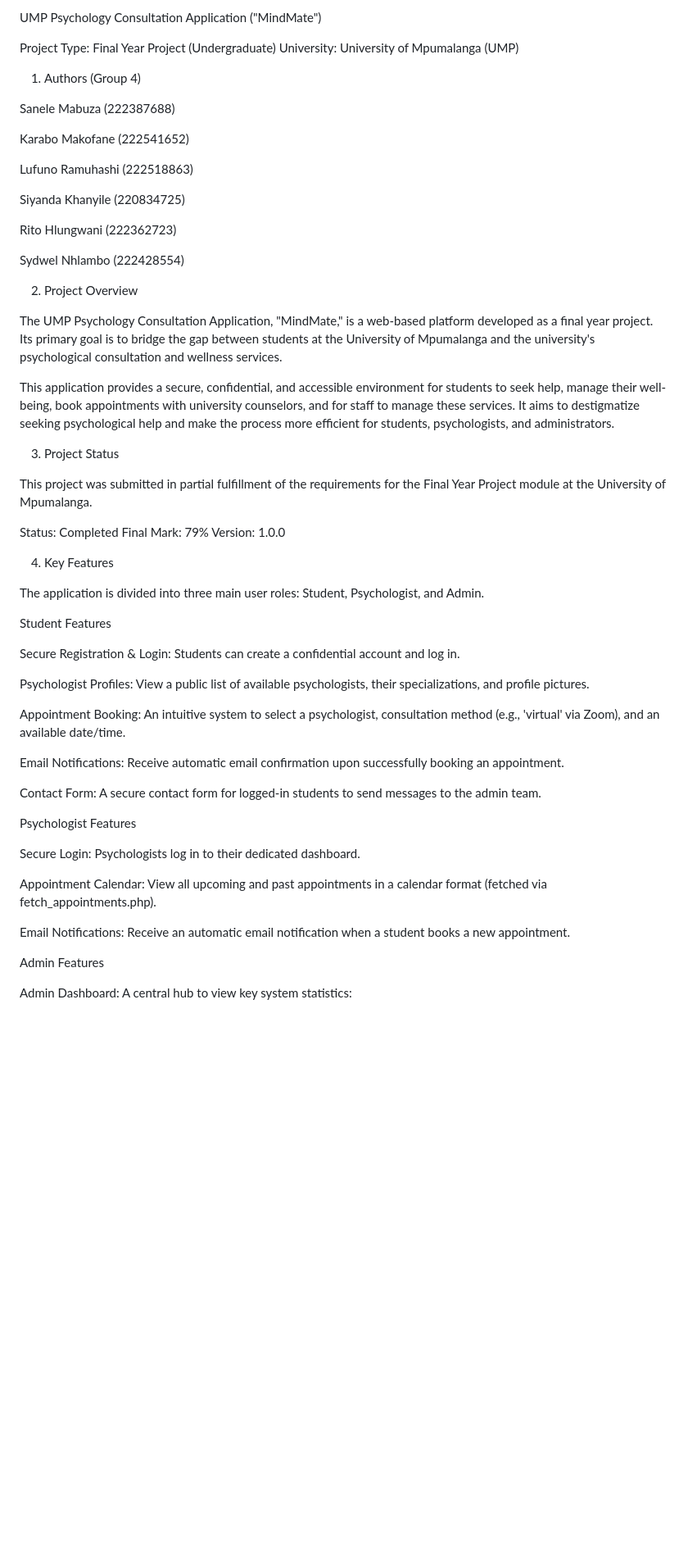
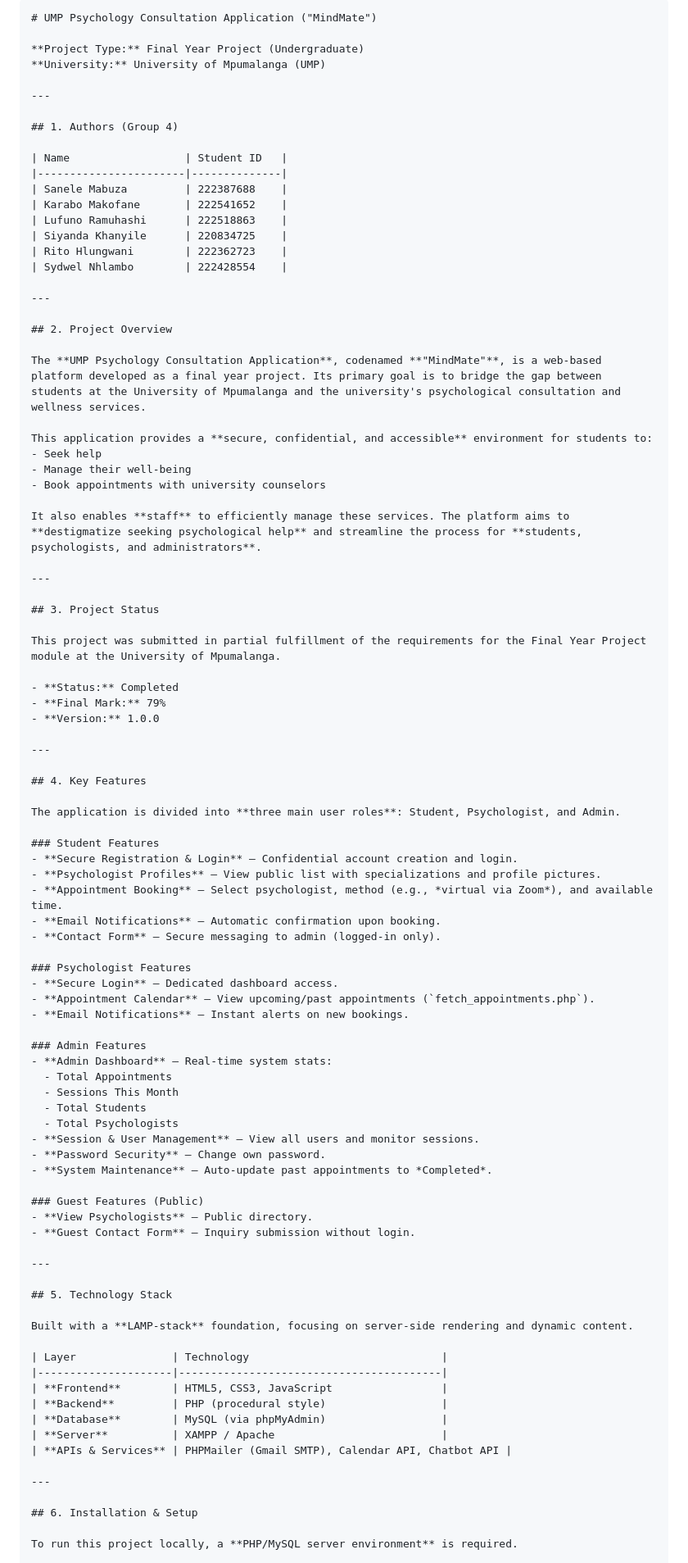
Before and after one commit to Sanele4848/UMP_Online_Psychology_Consultation_Application, a Markdown page: README.md, the part around one of its changes. Shown at 82% size. GitHub-like rendering; blank space fills up the shorter version.

````diff
--- a/README.md
+++ b/README.md
@@ -1,61 +1,94 @@
-UMP Psychology Consultation Application ("MindMate")
+```markdown
+# UMP Psychology Consultation Application ("MindMate")
 
-Project Type: Final Year Project (Undergraduate)
-University: University of Mpumalanga (UMP)
+**Project Type:** Final Year Project (Undergraduate)
+**University:** University of Mpumalanga (UMP)
 
-1. Authors (Group 4)
+---
 
-Sanele Mabuza (222387688)
+## 1. Authors (Group 4)
 
-Karabo Makofane (222541652)
+| Name                  | Student ID   |
+|-----------------------|--------------|
+| Sanele Mabuza         | 222387688    |
+| Karabo Makofane       | 222541652    |
+| Lufuno Ramuhashi      | 222518863    |
+| Siyanda Khanyile      | 220834725    |
+| Rito Hlungwani        | 222362723    |
+| Sydwel Nhlambo        | 222428554    |
 
-Lufuno Ramuhashi (222518863)
+---
 
-Siyanda Khanyile (220834725)
+## 2. Project Overview
 
-Rito Hlungwani (222362723)
+The **UMP Psychology Consultation Application**, codenamed **"MindMate"**, is a web-based platform developed as a final year project. Its primary goal is to bridge the gap between students at the University of Mpumalanga and the university's psychological consultation and wellness services.
 
-Sydwel Nhlambo (222428554)
+This application provides a **secure, confidential, and accessible** environment for students to:
+- Seek help
+- Manage their well-being
+- Book appointments with university counselors
 
-2. Project Overview
+It also enables **staff** to efficiently manage these services. The platform aims to **destigmatize seeking psychological help** and streamline the process for **students, psychologists, and administrators**.
 
-The UMP Psychology Consultation Application, "MindMate," is a web-based platform developed as a final year project. Its primary goal is to bridge the gap between students at the University of Mpumalanga and the university's psychological consultation and wellness services.
+---
 
-This application provides a secure, confidential, and accessible environment for students to seek help, manage their well-being, book appointments with university counselors, and for staff to manage these services. It aims to destigmatize seeking psychological help and make the process more efficient for students, psychologists, and administrators.
-
-3. Project Status
+## 3. Project Status
 
 This project was submitted in partial fulfillment of the requirements for the Final Year Project module at the University of Mpumalanga.
 
-Status: Completed
-Final Mark: 79%
-Version: 1.0.0
+- **Status:** Completed
+- **Final Mark:** 79%
+- **Version:** 1.0.0
 
-4. Key Features
+---
 
-The application is divided into three main user roles: Student, Psychologist, and Admin.
+## 4. Key Features
 
-Student Features
+The application is divided into **three main user roles**: Student, Psychologist, and Admin.
 
-Secure Registration & Login: Students can create a confidential account and log in.
+### Student Features
+- **Secure Registration & Login** – Confidential account creation and login.
+- **Psychologist Profiles** – View public list with specializations and profile pictures.
+- **Appointment Booking** – Select psychologist, method (e.g., *virtual via Zoom*), and available time.
+- **Email Notifications** – Automatic confirmation upon booking.
+- **Contact Form** – Secure messaging to admin (logged-in only).
 
-Psychologist Profiles: View a public list of available psychologists, their specializations, and profile pictures.
+### Psychologist Features
+- **Secure Login** – Dedicated dashboard access.
+- **Appointment Calendar** – View upcoming/past appointments (`fetch_appointments.php`).
+- **Email Notifications** – Instant alerts on new bookings.
 
-Appointment Booking: An intuitive system to select a psychologist, consultation method (e.g., 'virtual' via Zoom), and an available date/time.
+### Admin Features
+- **Admin Dashboard** – Real-time system stats:
+  - Total Appointments
+  - Sessions This Month
+  - Total Students
+  - Total Psychologists
+- **Session & User Management** – View all users and monitor sessions.
+- **Password Security** – Change own password.
+- **System Maintenance** – Auto-update past appointments to *Completed*.
 
-Email Notifications: Receive automatic email confirmation upon successfully booking an appointment.
+### Guest Features (Public)
+- **View Psychologists** – Public directory.
+- **Guest Contact Form** – Inquiry submission without login.
 
-Contact Form: A secure contact form for logged-in students to send messages to the admin team.
+---
 
-Psychologist Features
+## 5. Technology Stack
 
-Secure Login: Psychologists log in to their dedicated dashboard.
+Built with a **LAMP-stack** foundation, focusing on server-side rendering and dynamic content.
 
-Appointment Calendar: View all upcoming and past appointments in a calendar format (fetched via fetch_appointments.php).
+| Layer               | Technology                              |
+|---------------------|-----------------------------------------|
+| **Frontend**        | HTML5, CSS3, JavaScript                 |
+| **Backend**         | PHP (procedural style)                  |
+| **Database**        | MySQL (via phpMyAdmin)                  |
+| **Server**          | XAMPP / Apache                          |
+| **APIs & Services** | PHPMailer (Gmail SMTP), Calendar API, Chatbot API |
 
-Email Notifications: Receive an automatic email notification when a student books a new appointment.
+---
 
-Admin Features
+## 6. Installation & Setup
 
-Admin Dashboard: A central hub to view key system statistics:
+To run this project locally, a **PHP/MySQL server environment** is required.
 
````
Also changed, not shown: other parts of README.md (+61 -127 lines).
